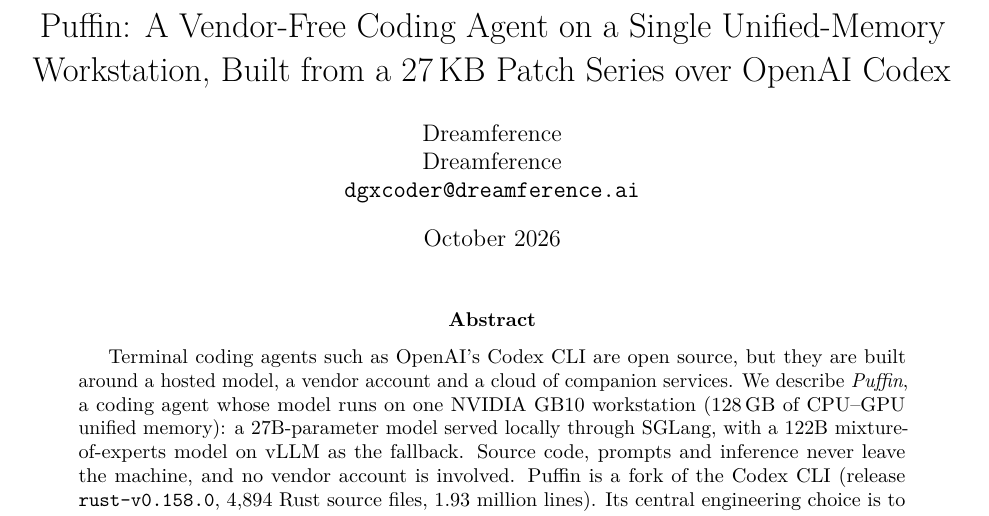
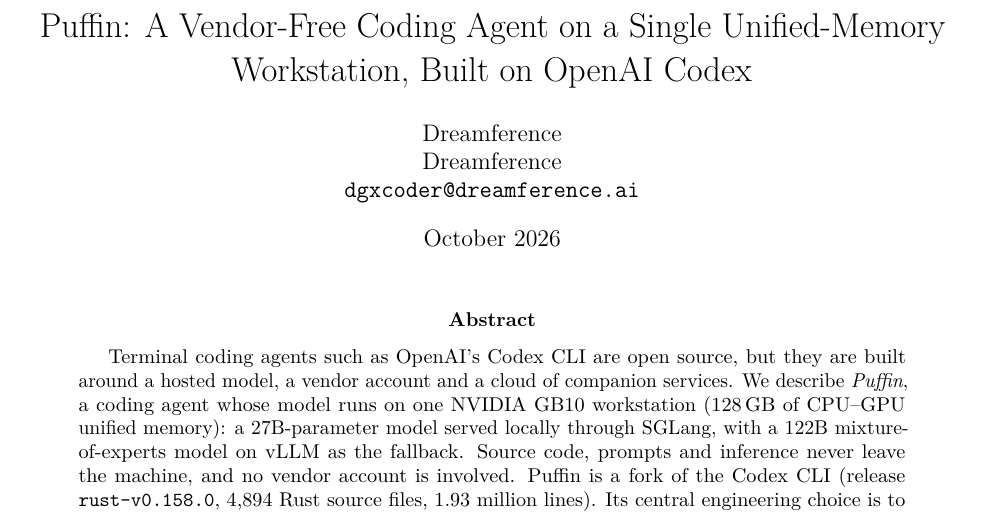
Before and after one commit to dreamference/mightling, a LaTeX paper (paper/puffin.tex): part of page 1 of 18, cut so that both start at the same text. Compiled offline with pdfLaTeX.

Commit message:
Paper: take the patch-series size out of the title

```diff
--- a/paper/puffin.tex
+++ b/paper/puffin.tex
@@ -29,8 +29,8 @@
 
 \newcommand{\code}[1]{\texttt{#1}}
 
-\title{Puffin: A Vendor-Free Coding Agent on a Single Unified-Memory Workstation, Built from a
-27\,KB Patch Series over OpenAI Codex}
+\title{Puffin: A Vendor-Free Coding Agent on a Single Unified-Memory Workstation, Built on
+OpenAI Codex}
 
 \author{Dreamference\\
 Dreamference\\
```
Also changed, not shown: paper/README.md.
